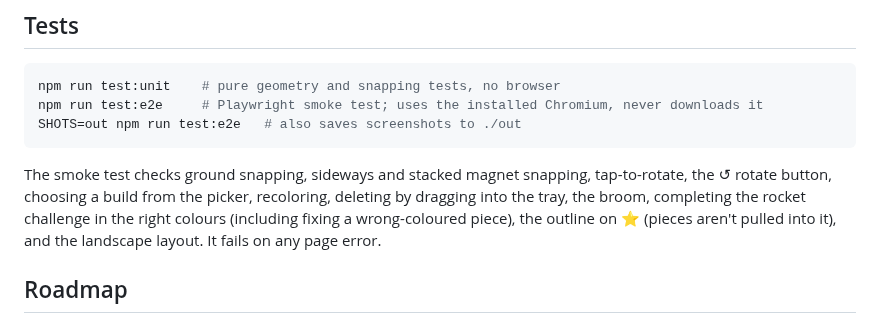
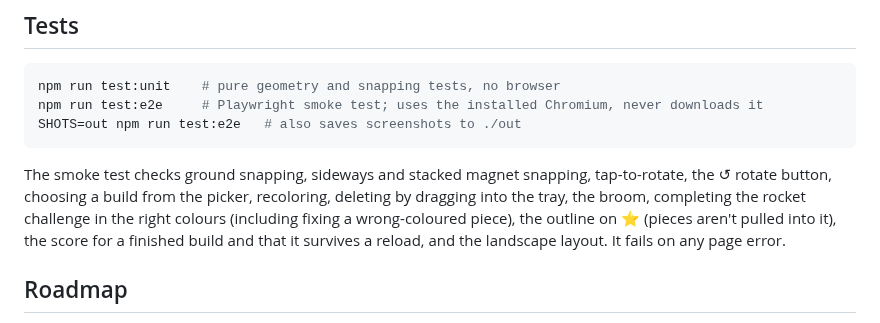
Before and after one commit to CharlBrill89/magnet-blocks, a Markdown page: README.md, the part around one of its changes. GitHub-like rendering.

```diff
--- a/README.md
+++ b/README.md
@@ -103,7 +117,8 @@ SHOTS=out npm run test:e2e   # also saves screenshots to ./out
 The smoke test checks ground snapping, sideways and stacked magnet snapping,
 tap-to-rotate, the ↺ rotate button, choosing a build from the picker, recoloring, deleting by dragging into the tray, the broom, completing
 the rocket challenge in the right colours (including fixing a wrong-coloured piece),
-the outline on ⭐ (pieces aren't pulled into it), and the landscape layout. It fails on any page error.
+the outline on ⭐ (pieces aren't pulled into it), the score for a finished build and that it
+survives a reload, and the landscape layout. It fails on any page error.
 
 ## Roadmap
 
```
Also changed, not shown: other parts of README.md (+15 -1 lines), docs/challenge-won.png, 5 other files.
